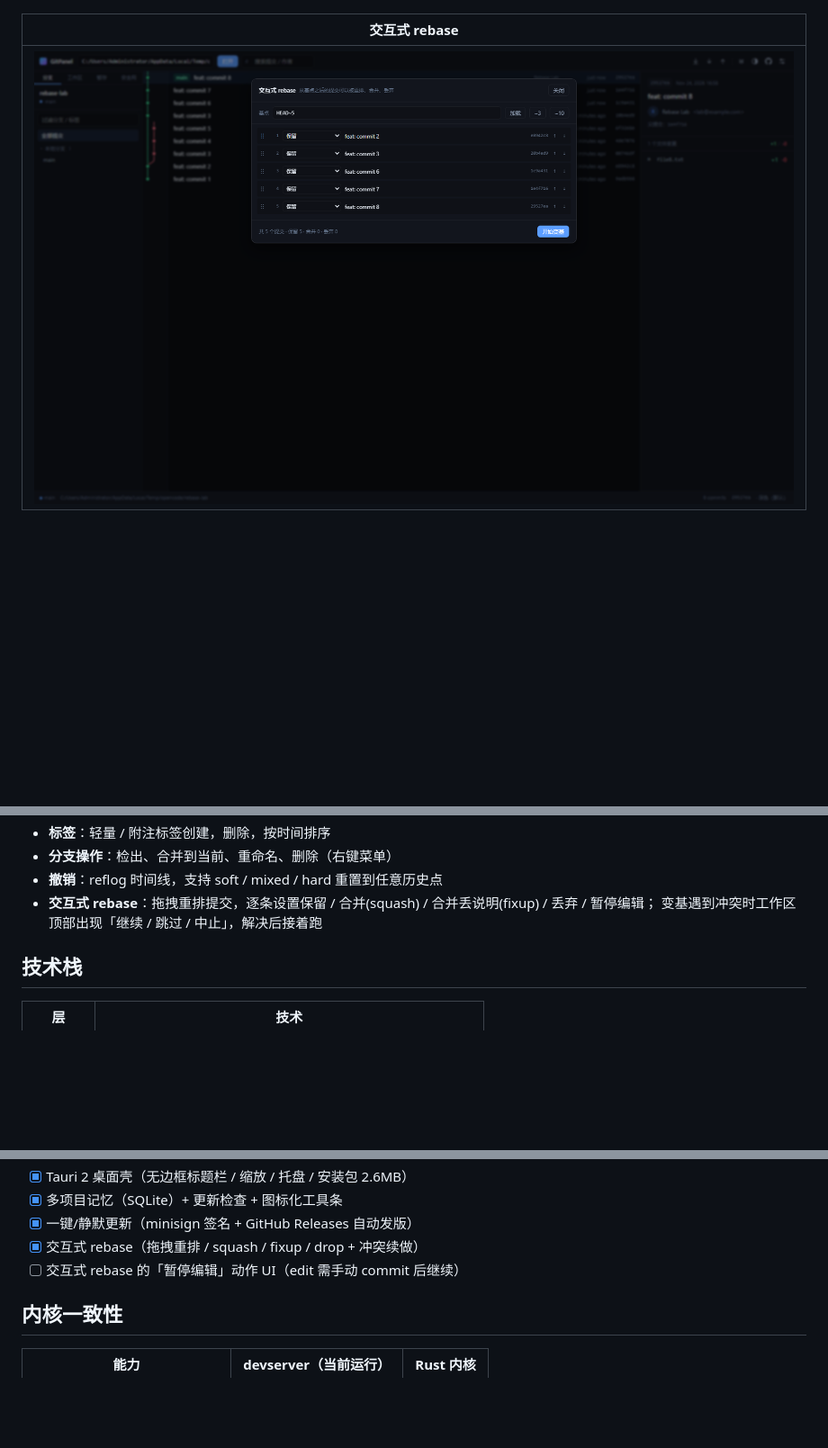
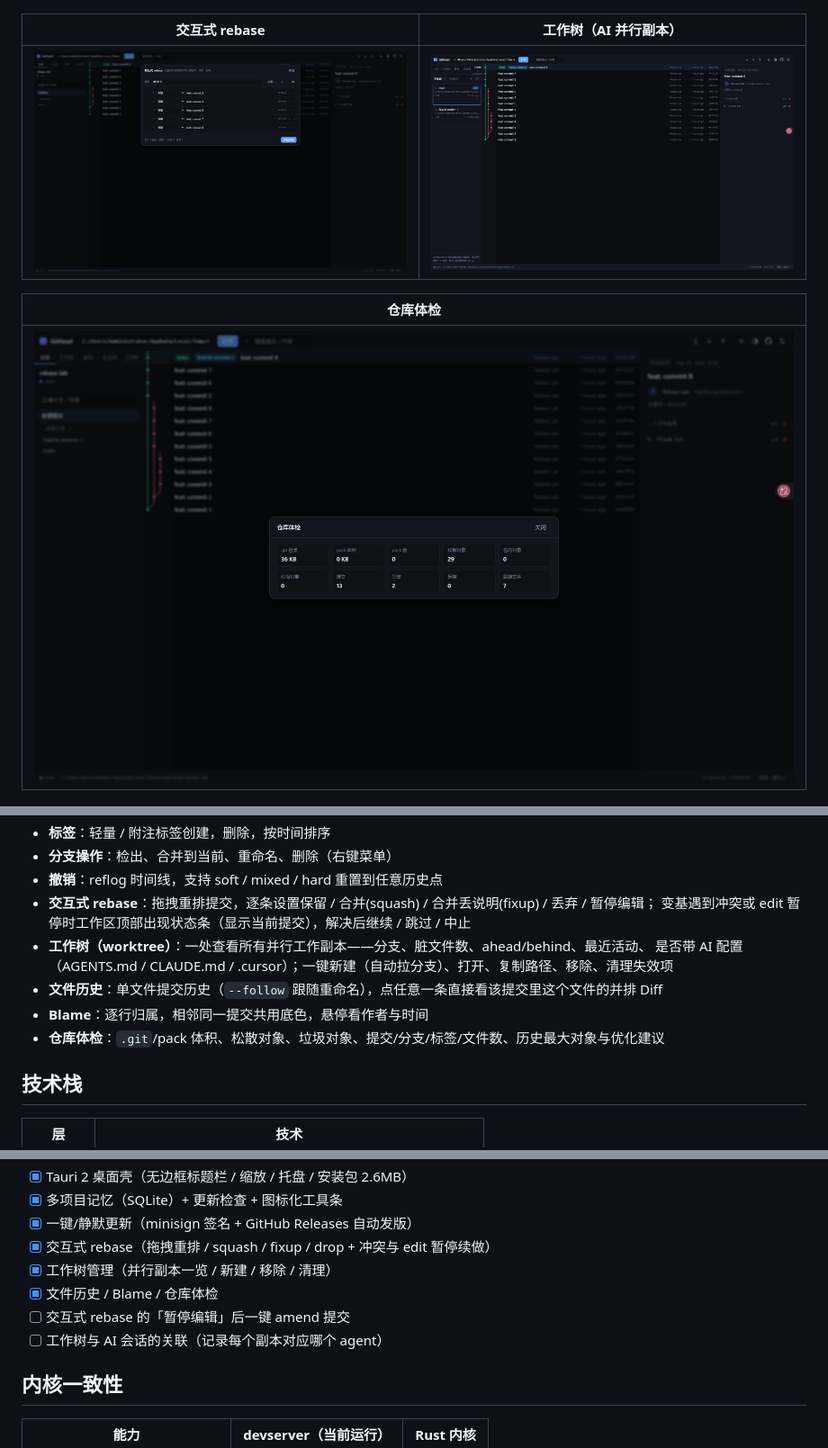
Before and after one commit to mrsealhh/gitpanel, a Markdown page: README.md, 3 parts joined by grey strips. Shown at 90% size. Drawn GitHub-style; pictures changed too: docs/screenshot-health.png (added), docs/screenshot-worktree.png (added); blank space fills up the shorter version.

```diff
--- a/README.md
+++ b/README.md
@@ -16,9 +16,13 @@
 |---|---|
 | ![工作区](docs/screenshot-working.png) | ![冲突](docs/screenshot-conflict.png) |
 
-| 交互式 rebase |
+| 交互式 rebase | 工作树（AI 并行副本） |
+|---|---|
+| ![rebase](docs/screenshot-rebase.png) | ![worktree](docs/screenshot-worktree.png) |
+
+| 仓库体检 |
 |---|
-| ![rebase](docs/screenshot-rebase.png) |
+| ![health](docs/screenshot-health.png) |
 
 ![桌面版（无边框窗口）](docs/screenshot-desktop.png)
 
@@ -61,7 +65,12 @@
 - **分支操作**：检出、合并到当前、重命名、删除（右键菜单）
 - **撤销**：reflog 时间线，支持 soft / mixed / hard 重置到任意历史点
 - **交互式 rebase**：拖拽重排提交，逐条设置保留 / 合并(squash) / 合并丢说明(fixup) / 丢弃 / 暂停编辑；
-  变基遇到冲突时工作区顶部出现「继续 / 跳过 / 中止」，解决后接着跑
+  变基遇到冲突或 edit 暂停时工作区顶部出现状态条（显示当前提交），解决后继续 / 跳过 / 中止
+- **工作树（worktree）**：一处查看所有并行工作副本——分支、脏文件数、ahead/behind、最近活动、
+  是否带 AI 配置（AGENTS.md / CLAUDE.md / .cursor）；一键新建（自动拉分支）、打开、复制路径、移除、清理失效项
+- **文件历史**：单文件提交历史（`--follow` 跟随重命名），点任意一条直接看该提交里这个文件的并排 Diff
+- **Blame**：逐行归属，相邻同一提交共用底色，悬停看作者与时间
+- **仓库体检**：`.git`/pack 体积、松散对象、垃圾对象、提交/分支/标签/文件数、历史最大对象与优化建议
 
 ## 技术栈
 
@@ -276,8 +285,11 @@ layout synth : 188–283 ms   100000 rows, 223531 segments
 - [x] Tauri 2 桌面壳（无边框标题栏 / 缩放 / 托盘 / 安装包 2.6MB）
 - [x] 多项目记忆（SQLite）+ 更新检查 + 图标化工具条
 - [x] 一键/静默更新（minisign 签名 + GitHub Releases 自动发版）
-- [x] 交互式 rebase（拖拽重排 / squash / fixup / drop + 冲突续做）
-- [ ] 交互式 rebase 的「暂停编辑」动作 UI（edit 需手动 commit 后继续）
+- [x] 交互式 rebase（拖拽重排 / squash / fixup / drop + 冲突与 edit 暂停续做）
+- [x] 工作树管理（并行副本一览 / 新建 / 移除 / 清理）
+- [x] 文件历史 / Blame / 仓库体检
+- [ ] 交互式 rebase 的「暂停编辑」后一键 amend 提交
+- [ ] 工作树与 AI 会话的关联（记录每个副本对应哪个 agent）
 
 ## 内核一致性
 
```
Also changed, not shown: 16 other files.
